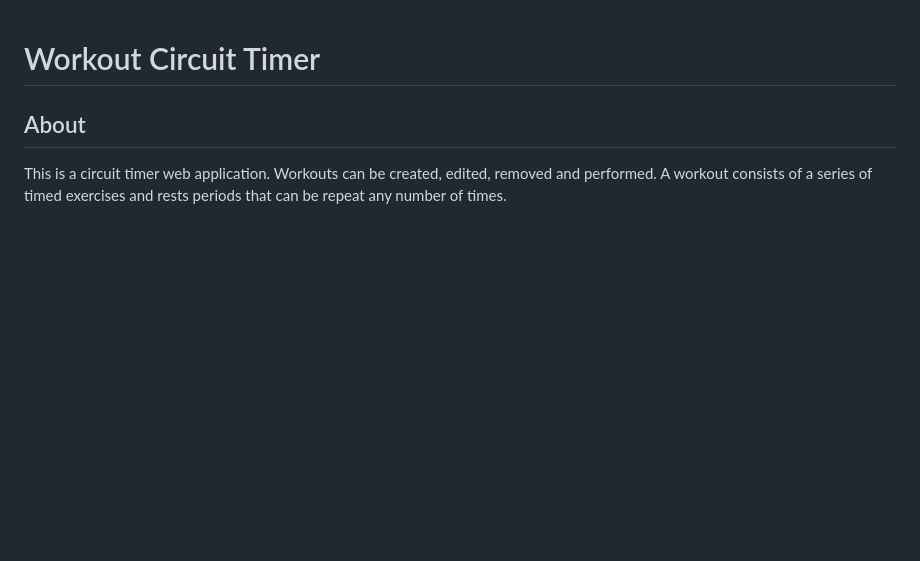
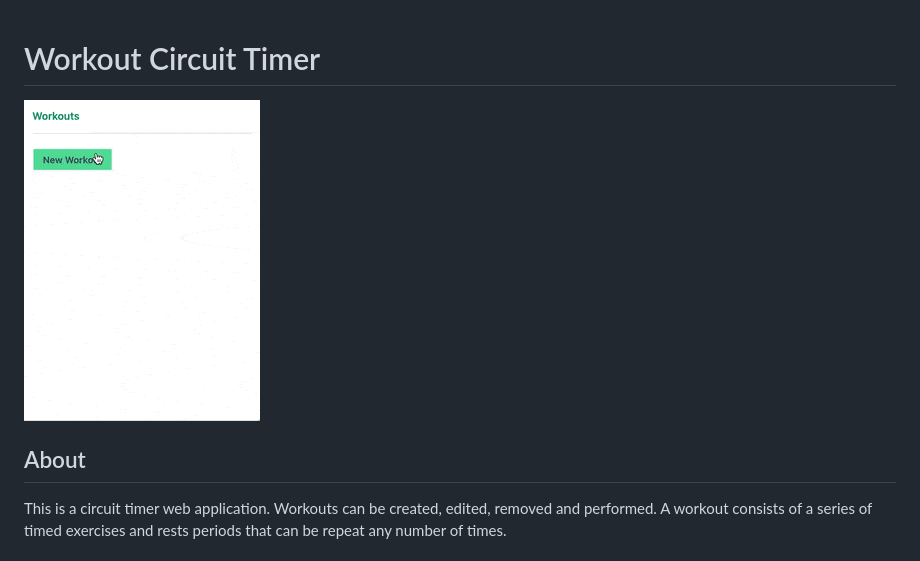
Before and after one commit to jtellis/workout-app, a Markdown page: README.md, the part around the change. GitHub-like rendering; pictures changed too: README-assets/simple-demo.gif (added); blank space fills up the shorter version.

Commit message:
Add demo gif to README

```diff
--- a/README.md
+++ b/README.md
@@ -1,4 +1,6 @@
 # Workout Circuit Timer
+
+![simple recorded demonstration](README-assets/simple-demo.gif)
 
 ## About
 
```
